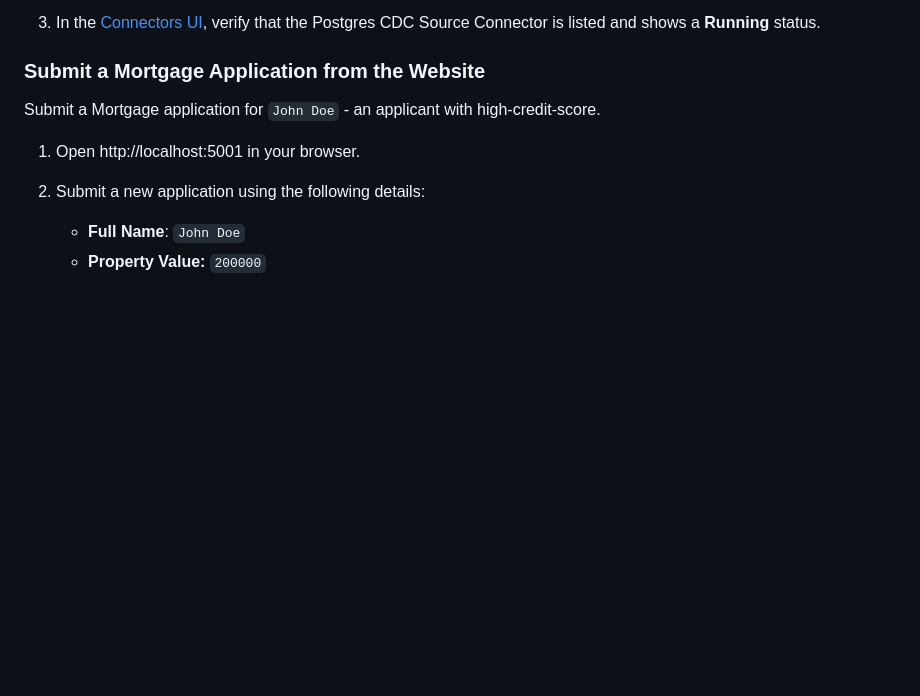
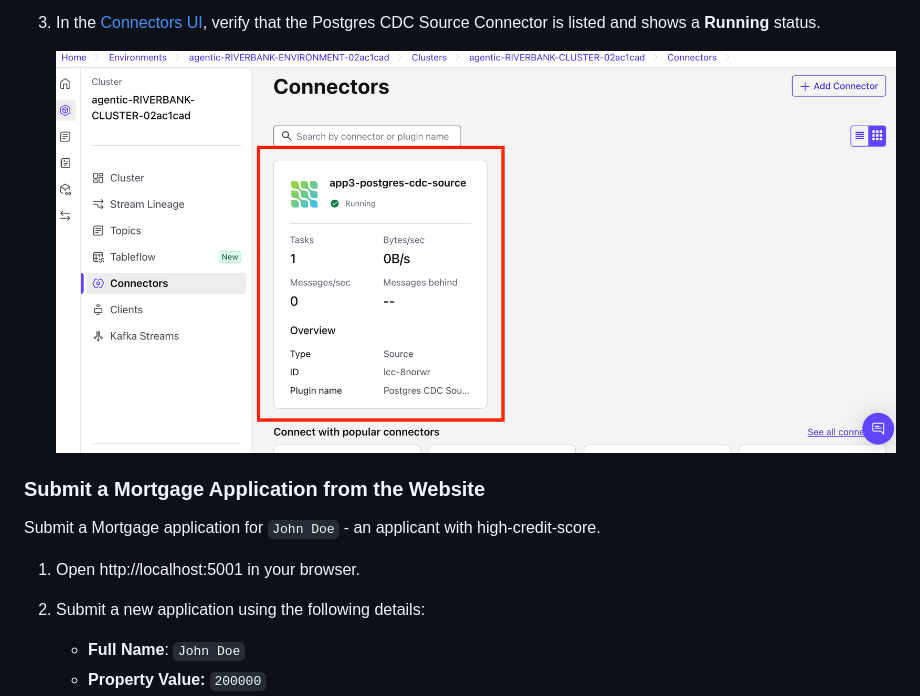
Before and after one commit to confluentinc/workshop-mortgage-underwriting-agentic-system, a Markdown page: SETUP-WORKSHOP.md, the part around the change. Drawn GitHub-style; pictures changed too: assets/verify-connector.png (added); blank space fills up the shorter version.

```diff
--- a/SETUP-WORKSHOP.md
+++ b/SETUP-WORKSHOP.md
@@ -126,6 +126,8 @@ Terraform automatically deploys the **data generator**, the **Postgres CDC Sourc
 
 3. In the [Connectors UI](https://confluent.cloud/go/connectors), verify that the Postgres CDC Source Connector is listed and shows a **Running** status.
 
+   ![Architecture](./assets/verify-connector.png)
+
 
 ### Submit a Mortgage Application from the Website
 
```
Also changed, not shown: lab1/lab1-README.md (+4 -0 lines), lab1/assets/lab1-verify-connector.png (added), lab1/assets/lab1-verify-topic.png (added), 1 other file.
